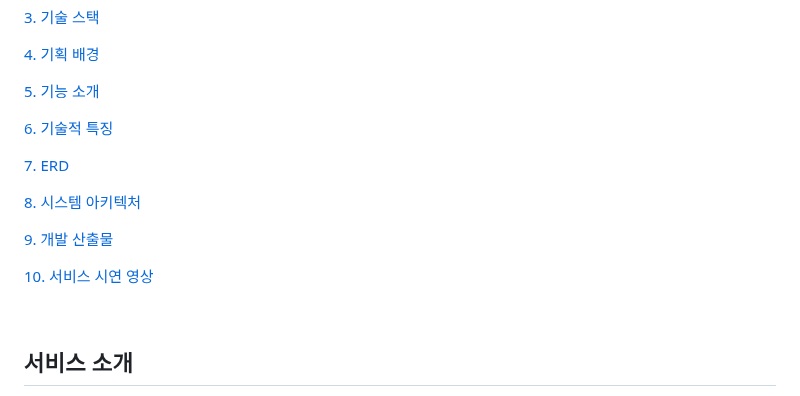
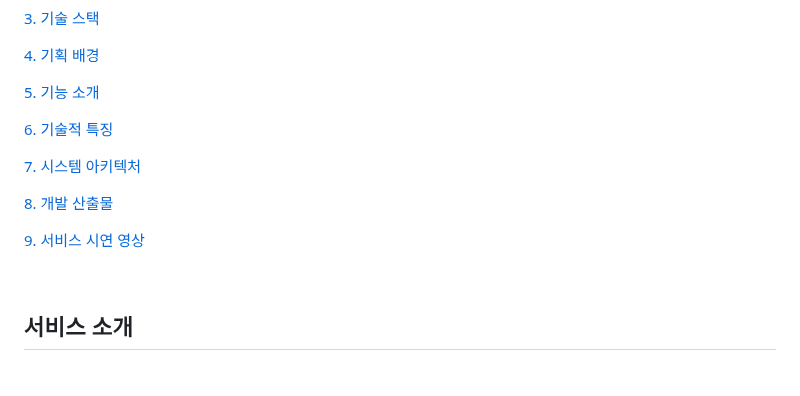
Before and after one commit to kmdy7991/Project-TeddyBear, a Markdown page: README.md, the part around the change. Drawn GitHub-style; blank space fills up the shorter version.

```diff
--- a/README.md
+++ b/README.md
@@ -16,13 +16,11 @@
 
 [6. 기술적 특징](#기술적-특징)
 
-[7. ERD](#erd)
+[7. 시스템 아키텍처](#시스템-아키텍처)
 
-[8. 시스템 아키텍처](#시스템-아키텍처)
+[8. 개발 산출물](#개발-산출물)
 
-[9. 개발 산출물](#개발-산출물)
-
-[10. 서비스 시연 영상](#서비스-시연-영상)
+[9. 서비스 시연 영상](#서비스-시연-영상)
 
 &nbsp;
 
```
